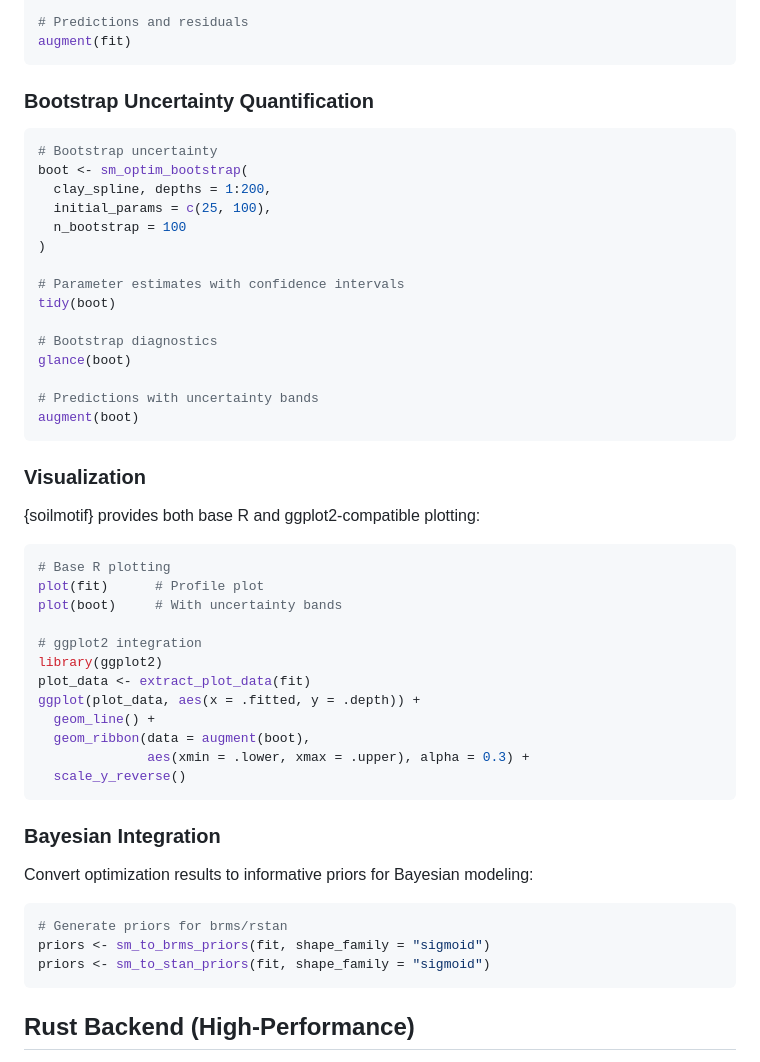
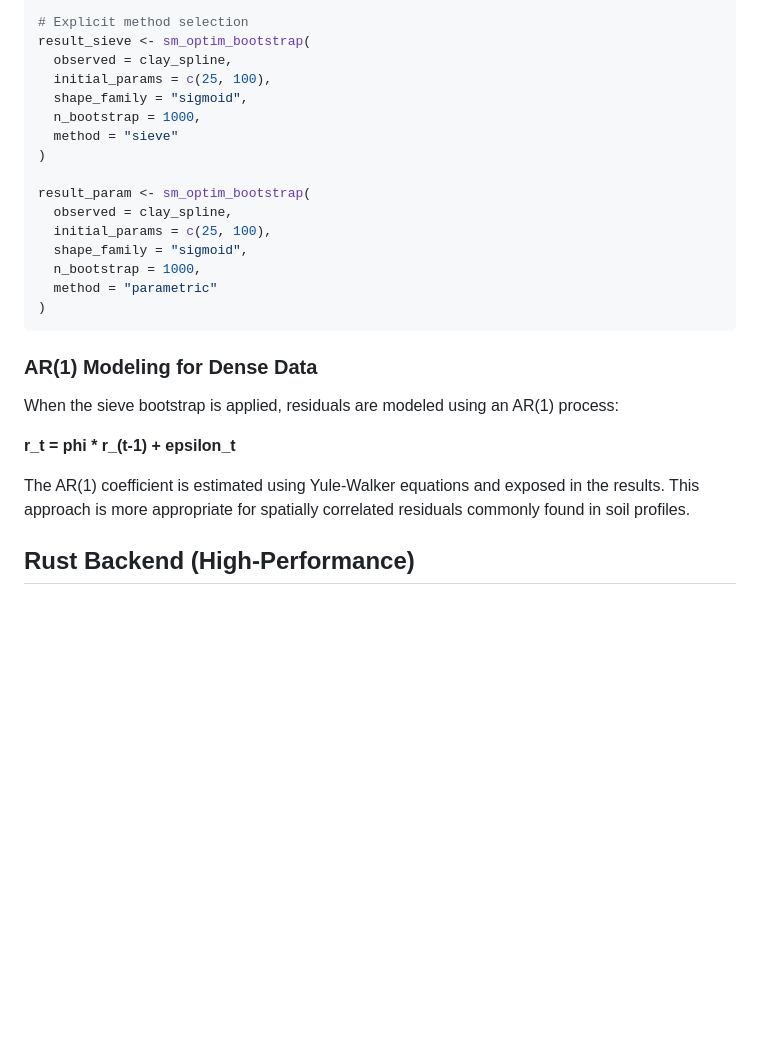
Before and after one commit to brownag/soilmotif, a Markdown page: README.md, the part around the change printed below. Rendered like a GitHub page; blank space fills up the shorter version.

````diff
--- a/README.md
+++ b/README.md
@@ -207,56 +177,32 @@ glance(fit)
 
-# Predictions and residuals
-augment(fit)
+# Explicit method selection
+result_sieve <- sm_optim_bootstrap(
+  observed = clay_spline,
+  initial_params = c(25, 100),
+  shape_family = "sigmoid",
+  n_bootstrap = 1000,
+  method = "sieve"
+)
+
+result_param <- sm_optim_bootstrap(
+  observed = clay_spline,
+  initial_params = c(25, 100),
+  shape_family = "sigmoid",
+  n_bootstrap = 1000,
+  method = "parametric"
+)
 ```
 
-### Bootstrap Uncertainty Quantification
+### AR(1) Modeling for Dense Data
 
-``` r
-# Bootstrap uncertainty
-boot <- sm_optim_bootstrap(
-  clay_spline, depths = 1:200,
-  initial_params = c(25, 100),
-  n_bootstrap = 100
-)
+When the sieve bootstrap is applied, residuals are modeled using an
+AR(1) process:
 
-# Parameter estimates with confidence intervals
-tidy(boot)
+**r_t = phi \* r\_(t-1) + epsilon_t**
 
-# Bootstrap diagnostics
-glance(boot)
-
-# Predictions with uncertainty bands
-augment(boot)
-```
-
-### Visualization
-
-{soilmotif} provides both base R and ggplot2-compatible plotting:
-
-``` r
-# Base R plotting
-plot(fit)      # Profile plot
-plot(boot)     # With uncertainty bands
-
-# ggplot2 integration
-library(ggplot2)
-plot_data <- extract_plot_data(fit)
-ggplot(plot_data, aes(x = .fitted, y = .depth)) +
-  geom_line() +
-  geom_ribbon(data = augment(boot),
-              aes(xmin = .lower, xmax = .upper), alpha = 0.3) +
-  scale_y_reverse()
-```
-
-### Bayesian Integration
-
-Convert optimization results to informative priors for Bayesian modeling:
-
-``` r
-# Generate priors for brms/rstan
-priors <- sm_to_brms_priors(fit, shape_family = "sigmoid")
-priors <- sm_to_stan_priors(fit, shape_family = "sigmoid")
-```
+The AR(1) coefficient is estimated using Yule-Walker equations and
+exposed in the results. This approach is more appropriate for spatially
+correlated residuals commonly found in soil profiles.
 
 ## Rust Backend (High-Performance)
 
````
Also changed, not shown: other parts of README.md (+36 -66 lines), inst/INSTALL.md (added, +182 -0 lines), man/figures/README-unnamed-chunk-3-1.png, 8 other files.
